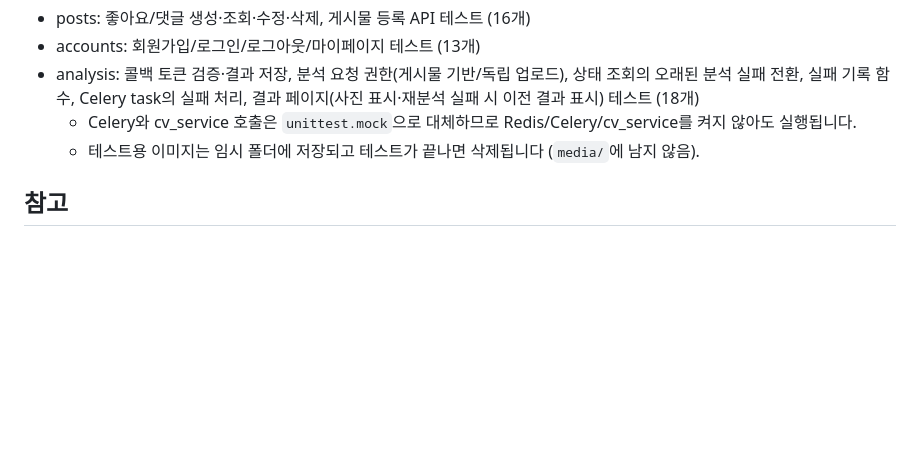
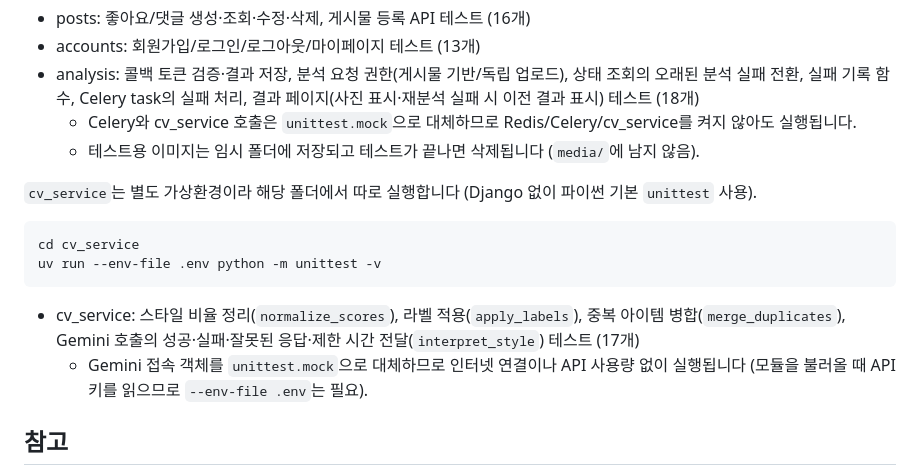
Before and after one commit to dbst0508-beep/mini_pro_MV, a Markdown page: README.md, the part around the change. GitHub-like rendering; blank space fills up the shorter version.

Commit message:
docs: cv_service 테스트 문서 및 README 갱신

````diff
--- a/README.md
+++ b/README.md
@@ -140,6 +140,16 @@ uv run python manage.py test analysis
   - Celery와 cv_service 호출은 `unittest.mock`으로 대체하므로 Redis/Celery/cv_service를 켜지 않아도 실행됩니다.
   - 테스트용 이미지는 임시 폴더에 저장되고 테스트가 끝나면 삭제됩니다 (`media/`에 남지 않음).
 
+`cv_service`는 별도 가상환경이라 해당 폴더에서 따로 실행합니다 (Django 없이 파이썬 기본 `unittest` 사용).
+
+```bash
+cd cv_service
+uv run --env-file .env python -m unittest -v
+```
+
+- cv_service: 스타일 비율 정리(`normalize_scores`), 라벨 적용(`apply_labels`), 중복 아이템 병합(`merge_duplicates`), Gemini 호출의 성공·실패·잘못된 응답·제한 시간 전달(`interpret_style`) 테스트 (17개)
+  - Gemini 접속 객체를 `unittest.mock`으로 대체하므로 인터넷 연결이나 API 사용량 없이 실행됩니다 (모듈을 불러올 때 API 키를 읽으므로 `--env-file .env`는 필요).
+
 ## 참고
 
 - `LANGUAGE_CODE`, `TIME_ZONE`은 한국(`ko-kr`, `Asia/Seoul`) 기준으로 설정되어 있습니다.
````
Also changed, not shown: docs/2026-10-13-cv-service-tests.md (added, +399 -0 lines).
